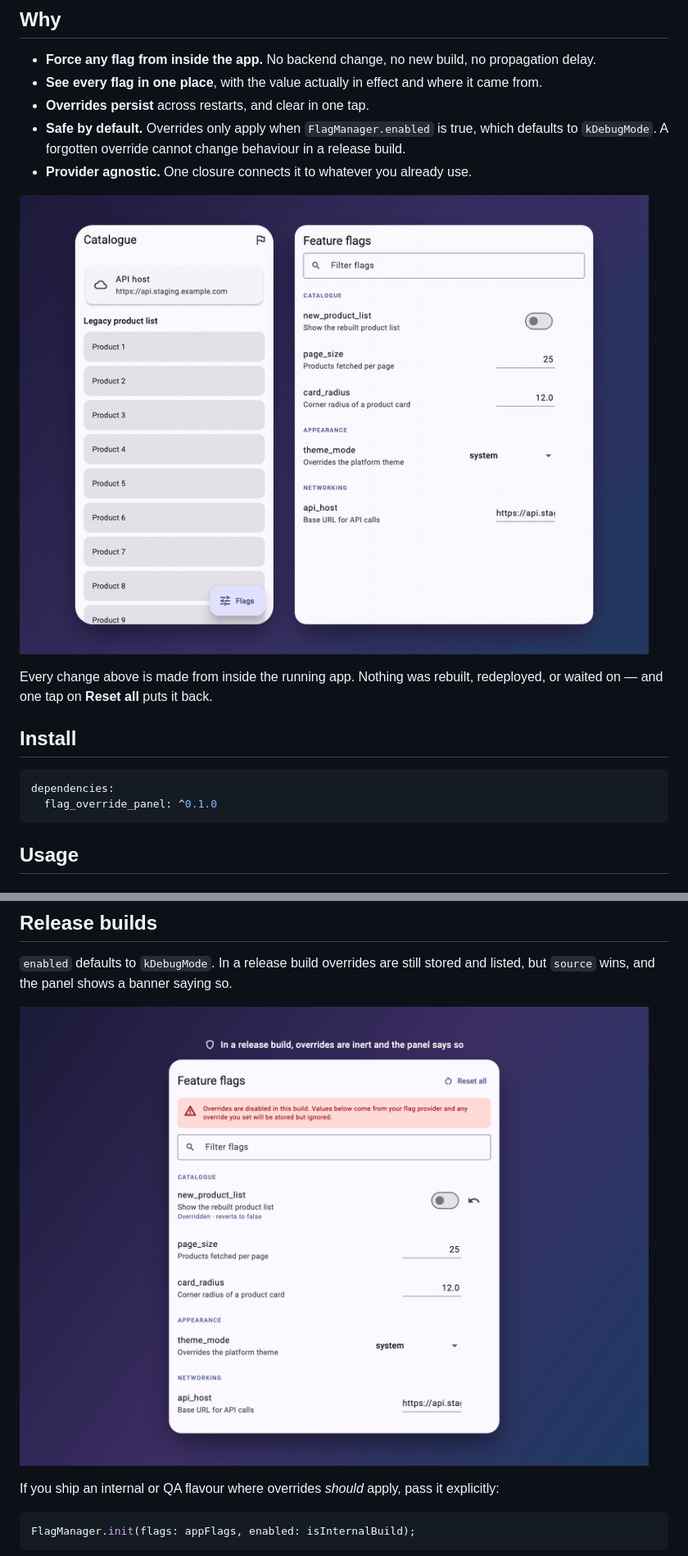
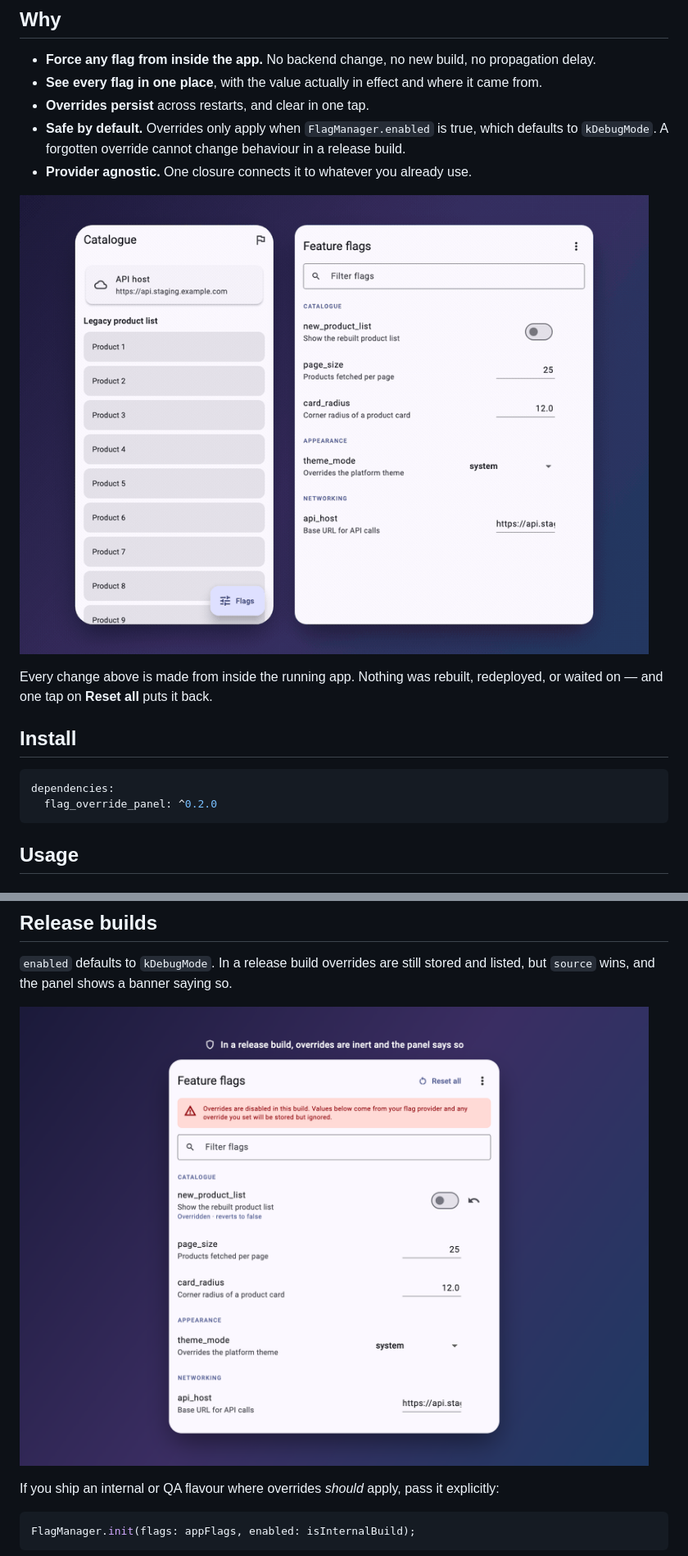
Before and after one commit to zainulabdn/flag_override_panel, a Markdown page: README.md, 2 parts joined by grey strips. Shown at 82% size. GitHub-like rendering; pictures changed too: doc/demo.gif, doc/release_build.png.

````diff
--- a/README.md
+++ b/README.md
@@ -28,7 +28,7 @@ waited on — and one tap on **Reset all** puts it back.
 
 ```yaml
 dependencies:
-  flag_override_panel: ^0.1.0
+  flag_override_panel: ^0.2.0
 ```
 
 ## Usage
````
Also changed, not shown: other parts of README.md (+36 -0 lines), CHANGELOG.md (+15 -0 lines), doc/panel.png, 8 other files.
